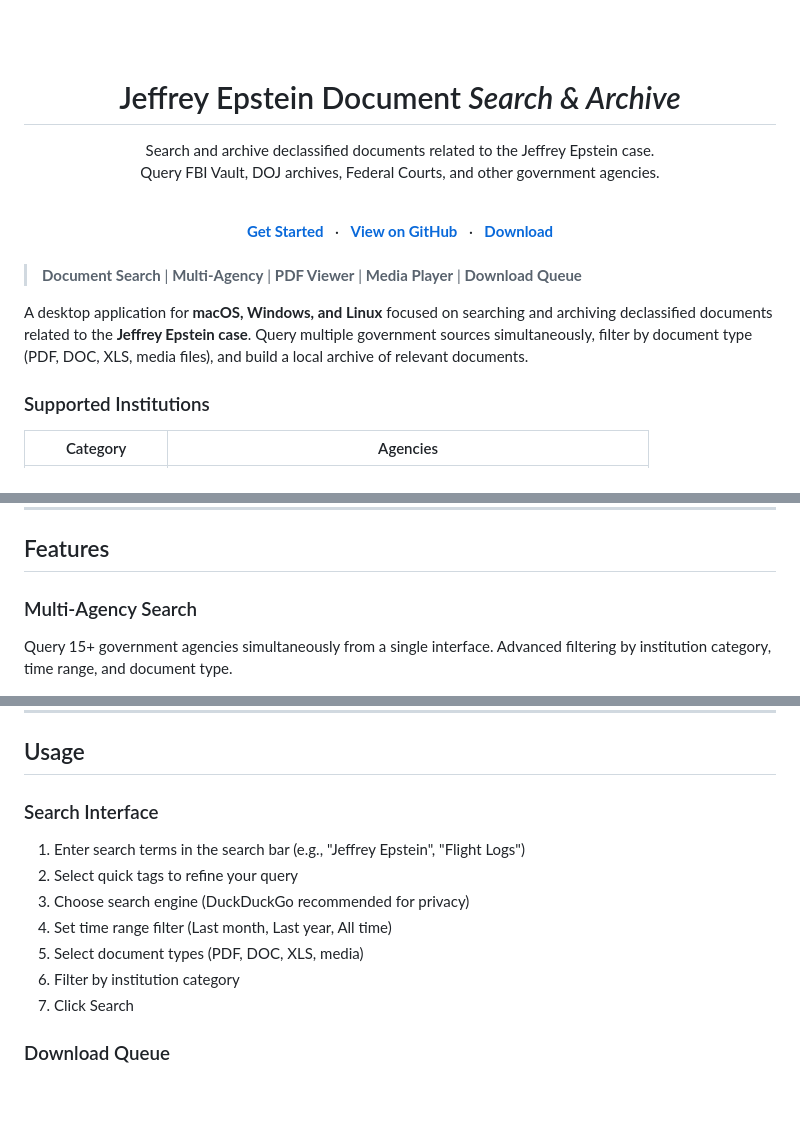
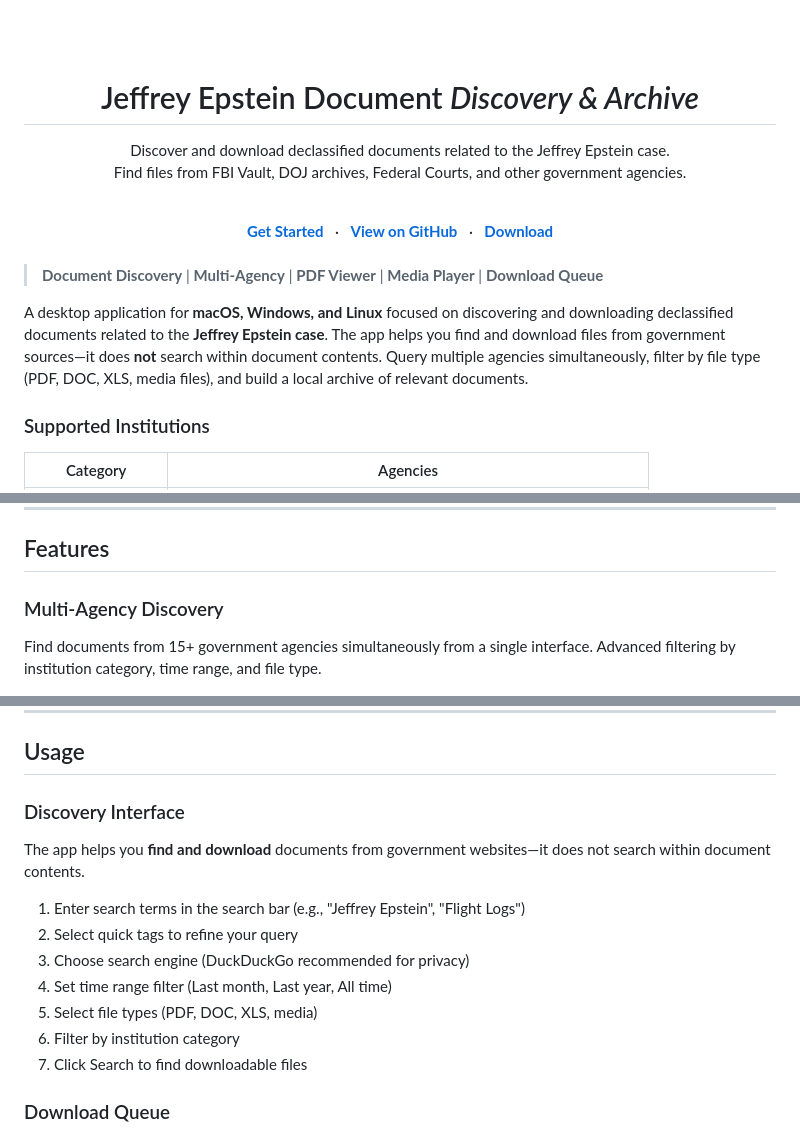
Before and after one commit to BoltzmannEntropy/Zephaniah, a Markdown page: README.md, 3 parts joined by grey strips. GitHub-like rendering; blank space fills up the shorter version.

Commit message:
Clarify app discovers/downloads files, not searches within documents
Updated description to clearly indicate the app finds and downloads
files from government sources but does not search within document
contents.

Co-Authored-By: Claude Opus 4.5 <noreply@anthropic.com>

```diff
--- a/README.md
+++ b/README.md
@@ -15,16 +15,16 @@
   [![Flutter](https://img.shields.io/badge/Flutter-3.x-02569B?logo=flutter)](https://flutter.dev)
 
   <br><br>
-  <h1>Jeffrey Epstein Document <i>Search & Archive</i></h1>
-  <p>Search and archive declassified documents related to the Jeffrey Epstein case.<br>Query FBI Vault, DOJ archives, Federal Courts, and other government agencies.</p>
+  <h1>Jeffrey Epstein Document <i>Discovery & Archive</i></h1>
+  <p>Discover and download declassified documents related to the Jeffrey Epstein case.<br>Find files from FBI Vault, DOJ archives, Federal Courts, and other government agencies.</p>
   <br>
   <a href="https://boltzmannentropy.github.io/zephaniah.github.io/"><strong>Get Started</strong></a>&nbsp;&nbsp;&nbsp;·&nbsp;&nbsp;&nbsp;<a href="https://github.com/BoltzmannEntropy/Zephaniah"><strong>View on GitHub</strong></a>&nbsp;&nbsp;&nbsp;·&nbsp;&nbsp;&nbsp;<a href="https://github.com/BoltzmannEntropy/Zephaniah/releases"><strong>Download</strong></a>
   <br><br>
 </div>
 
-> **Document Search** | **Multi-Agency** | **PDF Viewer** | **Media Player** | **Download Queue**
+> **Document Discovery** | **Multi-Agency** | **PDF Viewer** | **Media Player** | **Download Queue**
 
-A desktop application for **macOS, Windows, and Linux** focused on searching and archiving declassified documents related to the **Jeffrey Epstein case**. Query multiple government sources simultaneously, filter by document type (PDF, DOC, XLS, media files), and build a local archive of relevant documents.
+A desktop application for **macOS, Windows, and Linux** focused on discovering and downloading declassified documents related to the **Jeffrey Epstein case**. The app helps you find and download files from government sources—it does **not** search within document contents. Query multiple agencies simultaneously, filter by file type (PDF, DOC, XLS, media files), and build a local archive of relevant documents.
 
 ### Supported Institutions
 
@@ -42,8 +42,8 @@ A desktop application for **macOS, Windows, and Linux** focused on searching and
 
 ## Features
 
-### Multi-Agency Search
-Query 15+ government agencies simultaneously from a single interface. Advanced filtering by institution category, time range, and document type.
+### Multi-Agency Discovery
+Find documents from 15+ government agencies simultaneously from a single interface. Advanced filtering by institution category, time range, and file type.
 
 ![Download Queue](assets/02-download-queue.png)
 
@@ -139,15 +139,17 @@ flutter build macos --release
 
 ## Usage
 
-### Search Interface
+### Discovery Interface
+
+The app helps you **find and download** documents from government websites—it does not search within document contents.
 
 1. Enter search terms in the search bar (e.g., "Jeffrey Epstein", "Flight Logs")
 2. Select quick tags to refine your query
 3. Choose search engine (DuckDuckGo recommended for privacy)
 4. Set time range filter (Last month, Last year, All time)
-5. Select document types (PDF, DOC, XLS, media)
+5. Select file types (PDF, DOC, XLS, media)
 6. Filter by institution category
-7. Click Search
+7. Click Search to find downloadable files
 
 ### Download Queue
 
```
